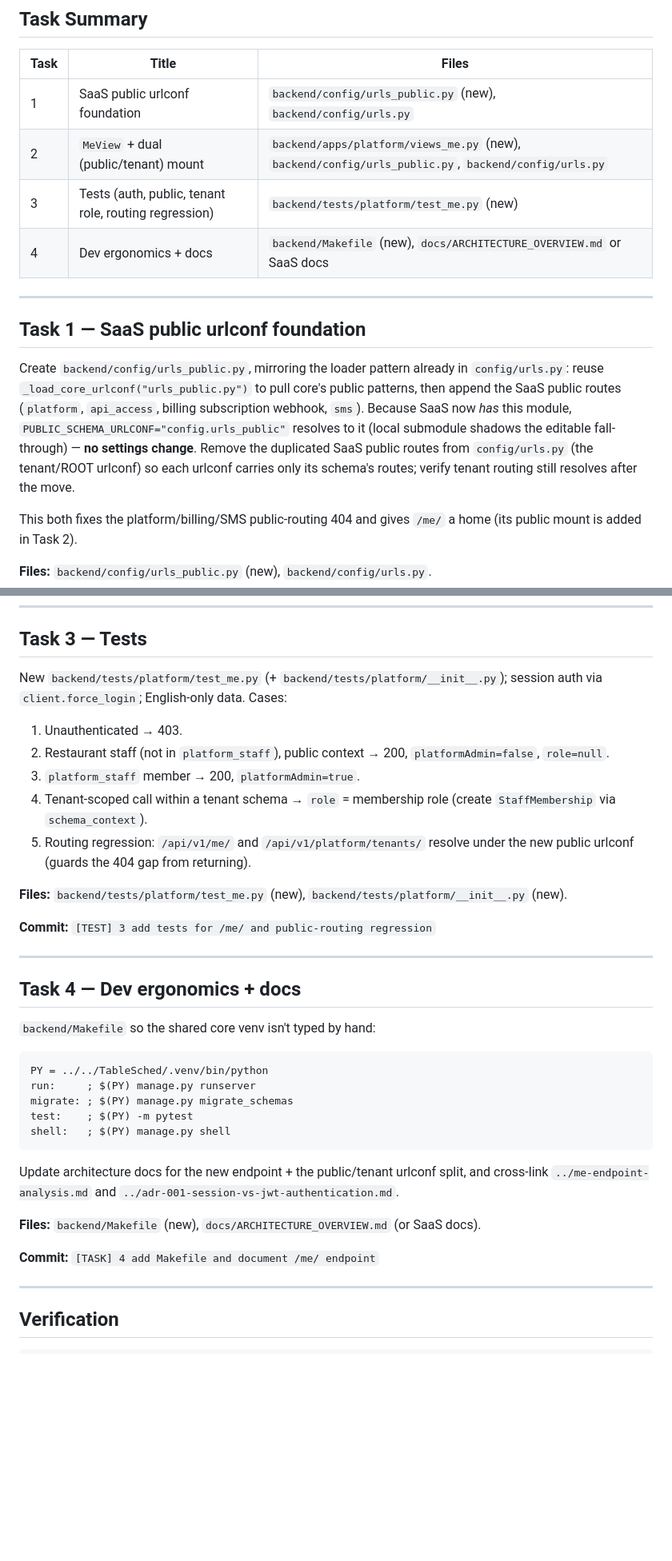
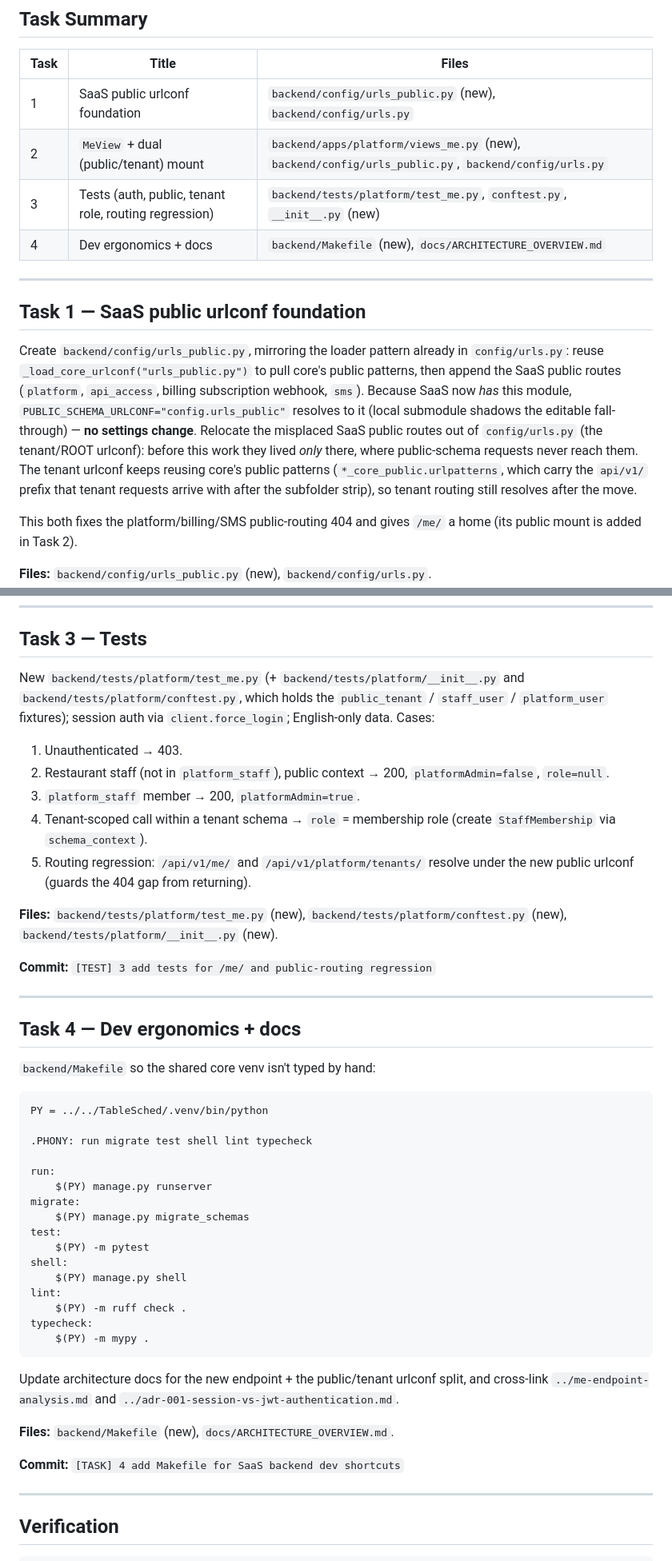
Before and after one commit to d-caruso/TableSched-SaaS, a Markdown page: docs/backend-plan/02-me-endpoint.md, 2 parts joined by grey strips. Shown at 80% size. GitHub-like rendering; blank space fills up the shorter version.

````diff
--- a/docs/backend-plan/02-me-endpoint.md
+++ b/docs/backend-plan/02-me-endpoint.md
@@ -47,8 +47,8 @@ Reused, not rebuilt: `IsPlatformStaff` (`apps/platform/permissions.py`) for
 |---|---|---|
 | 1 | SaaS public urlconf foundation | `backend/config/urls_public.py` (new), `backend/config/urls.py` |
 | 2 | `MeView` + dual (public/tenant) mount | `backend/apps/platform/views_me.py` (new), `backend/config/urls_public.py`, `backend/config/urls.py` |
-| 3 | Tests (auth, public, tenant role, routing regression) | `backend/tests/platform/test_me.py` (new) |
-| 4 | Dev ergonomics + docs | `backend/Makefile` (new), `docs/ARCHITECTURE_OVERVIEW.md` or SaaS docs |
+| 3 | Tests (auth, public, tenant role, routing regression) | `backend/tests/platform/test_me.py`, `conftest.py`, `__init__.py` (new) |
+| 4 | Dev ergonomics + docs | `backend/Makefile` (new), `docs/ARCHITECTURE_OVERVIEW.md` |
 
 ---
 
@@ -59,9 +59,12 @@ Create `backend/config/urls_public.py`, mirroring the loader pattern already in
 patterns, then append the SaaS public routes (`platform`, `api_access`, billing
 subscription webhook, `sms`). Because SaaS now *has* this module,
 `PUBLIC_SCHEMA_URLCONF="config.urls_public"` resolves to it (local submodule shadows
-the editable fall-through) — **no settings change**. Remove the duplicated SaaS public
-routes from `config/urls.py` (the tenant/ROOT urlconf) so each urlconf carries only its
-schema's routes; verify tenant routing still resolves after the move.
+the editable fall-through) — **no settings change**. Relocate the misplaced SaaS public
+routes out of `config/urls.py` (the tenant/ROOT urlconf): before this work they lived
+*only* there, where public-schema requests never reach them. The tenant urlconf keeps
+reusing core's public patterns (`*_core_public.urlpatterns`, which carry the `api/v1/`
+prefix that tenant requests arrive with after the subfolder strip), so tenant routing
+still resolves after the move.
 
 This both fixes the platform/billing/SMS public-routing 404 and gives `/me/` a home
 (its public mount is added in Task 2).
@@ -105,8 +108,9 @@ Mount the same view twice:
 
 ## Task 3 — Tests
 
-New `backend/tests/platform/test_me.py` (+ `backend/tests/platform/__init__.py`);
-session auth via `client.force_login`; English-only data. Cases:
+New `backend/tests/platform/test_me.py` (+ `backend/tests/platform/__init__.py` and
+`backend/tests/platform/conftest.py`, which holds the `public_tenant` / `staff_user` /
+`platform_user` fixtures); session auth via `client.force_login`; English-only data. Cases:
 1. Unauthenticated → 403.
 2. Restaurant staff (not in `platform_staff`), public context → 200,
    `platformAdmin=false`, `role=null`.
@@ -116,7 +120,8 @@ session auth via `client.force_login`; English-only data. Cases:
 5. Routing regression: `/api/v1/me/` and `/api/v1/platform/tenants/` resolve under the
    new public urlconf (guards the 404 gap from returning).
 
-**Files:** `backend/tests/platform/test_me.py` (new), `backend/tests/platform/__init__.py` (new).
+**Files:** `backend/tests/platform/test_me.py` (new), `backend/tests/platform/conftest.py` (new),
+`backend/tests/platform/__init__.py` (new).
 
 **Commit:** `[TEST] 3 add tests for /me/ and public-routing regression`
 
@@ -128,18 +133,29 @@ session auth via `client.force_login`; English-only data. Cases:
 
 ```makefile
 PY = ../../TableSched/.venv/bin/python
-run:     ; $(PY) manage.py runserver
-migrate: ; $(PY) manage.py migrate_schemas
-test:    ; $(PY) -m pytest
-shell:   ; $(PY) manage.py shell
+
+.PHONY: run migrate test shell lint typecheck
+
+run:
+	$(PY) manage.py runserver
+migrate:
+	$(PY) manage.py migrate_schemas
+test:
+	$(PY) -m pytest
+shell:
+	$(PY) manage.py shell
+lint:
+	$(PY) -m ruff check .
+typecheck:
+	$(PY) -m mypy .
 ```
 
 Update architecture docs for the new endpoint + the public/tenant urlconf split, and
 cross-link `../me-endpoint-analysis.md` and `../adr-001-session-vs-jwt-authentication.md`.
 
-**Files:** `backend/Makefile` (new), `docs/ARCHITECTURE_OVERVIEW.md` (or SaaS docs).
+**Files:** `backend/Makefile` (new), `docs/ARCHITECTURE_OVERVIEW.md`.
 
-**Commit:** `[TASK] 4 add Makefile and document /me/ endpoint`
+**Commit:** `[TASK] 4 add Makefile for SaaS backend dev shortcuts`
 
 ---
 
````
Also changed, not shown: docs/ARCHITECTURE_OVERVIEW.md (added, +89 -0 lines), docs/backend-plan/02-me-endpoint-branching-strategy.md (+20 -12 lines).
